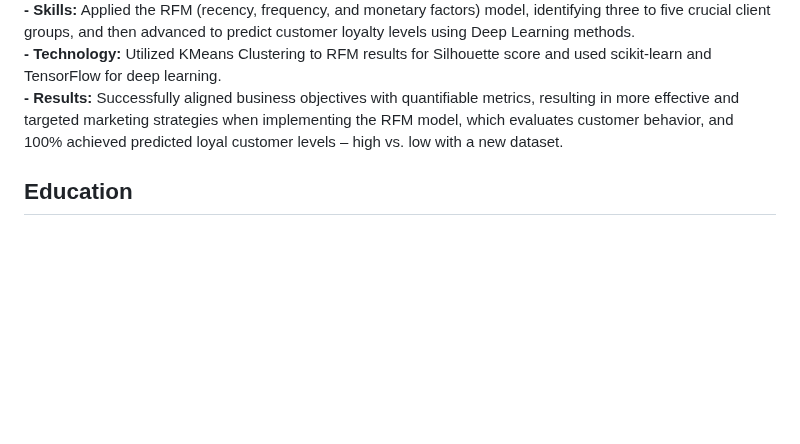
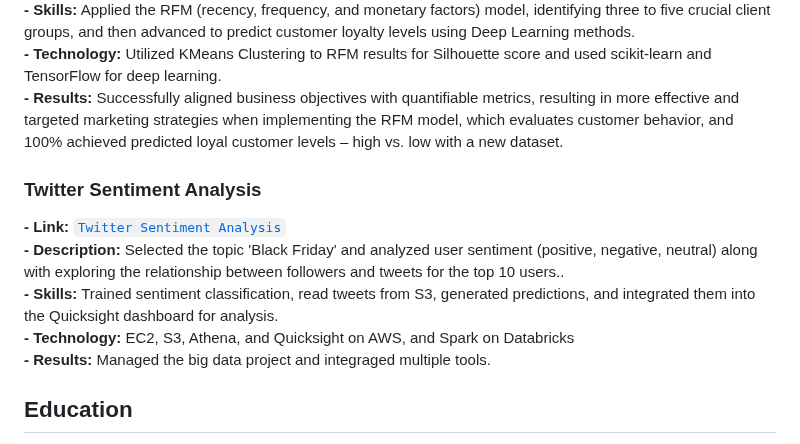
Before and after one commit to DzungDo82/portfolio.github.io, a Markdown page: README.md, the part around the change. Drawn GitHub-style; blank space fills up the shorter version.

```diff
--- a/README.md
+++ b/README.md
@@ -62,6 +62,13 @@ In this section, I will outline the processes for implementing machine learning,
 **- Technology:** Utilized KMeans Clustering to RFM results for Silhouette score and used scikit-learn and TensorFlow for deep learning.<br>
 **- Results:** Successfully aligned business objectives with quantifiable metrics, resulting in more effective and targeted marketing strategies when implementing the RFM model, which evaluates customer behavior, and 100% achieved predicted loyal customer levels – high vs. low with a new dataset.
 
+### Twitter Sentiment Analysis
+**- Link:** [`Twitter Sentiment Analysis`](https://github.com/DzungDo82/Twitter_BigData) <br>
+**- Description:** Selected the topic 'Black Friday' and analyzed user sentiment (positive, negative, neutral) along with exploring the relationship between followers and tweets for the top 10 users..<br>
+**- Skills:** Trained sentiment classification, read tweets from S3, generated predictions, and integrated them into the Quicksight dashboard for analysis.<br>
+**- Technology:** EC2, S3, Athena, and Quicksight on AWS, and Spark on Databricks<br>
+**- Results:** Managed the big data project and integraged multiple tools.
+
 ## Education
 - **Applied Data Science and Big Data Diploma** – Toronto Institute of Data Science and Technology<br>
 - **Bachelor of Architecture** – Van Lang University in Vietnam
```
